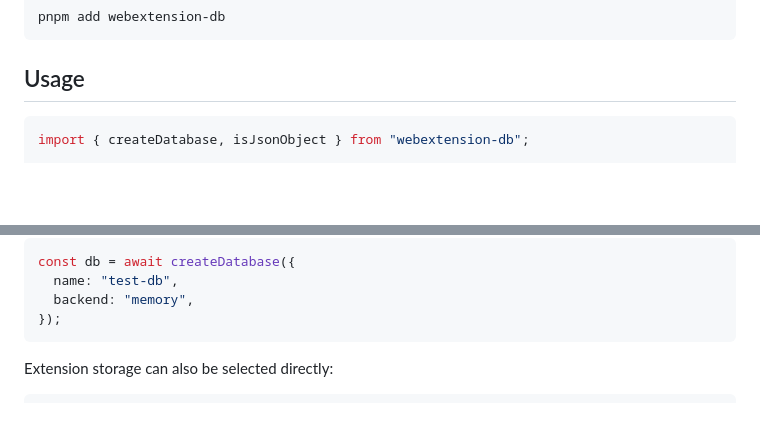
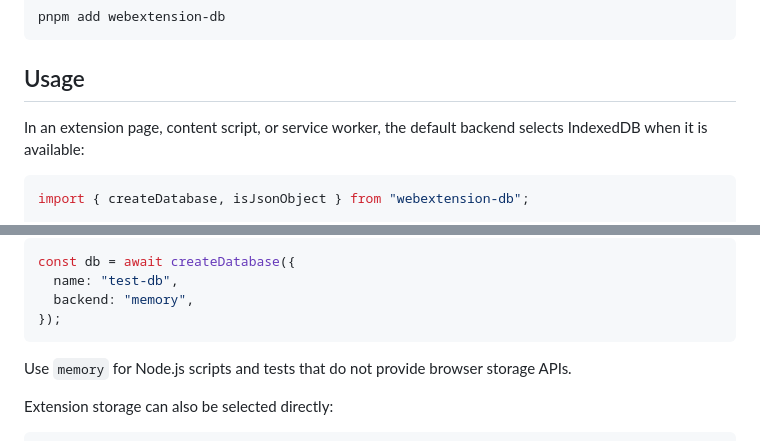
Before and after one commit to Producdevity/webextension-db, a Markdown page: README.md, 2 parts joined by grey strips. GitHub-like rendering; blank space fills up the shorter version.

Commit message:
docs: clarify storage examples

````diff
--- a/README.md
+++ b/README.md
@@ -11,6 +11,8 @@ pnpm add webextension-db
 ```
 
 ## Usage
+
+In an extension page, content script, or service worker, the default backend selects IndexedDB when it is available:
 
 ```ts
 import { createDatabase, isJsonObject } from "webextension-db";
@@ -47,6 +49,8 @@ const db = await createDatabase({
   backend: "memory",
 });
 ```
+
+Use `memory` for Node.js scripts and tests that do not provide browser storage APIs.
 
 Extension storage can also be selected directly:
 
````
